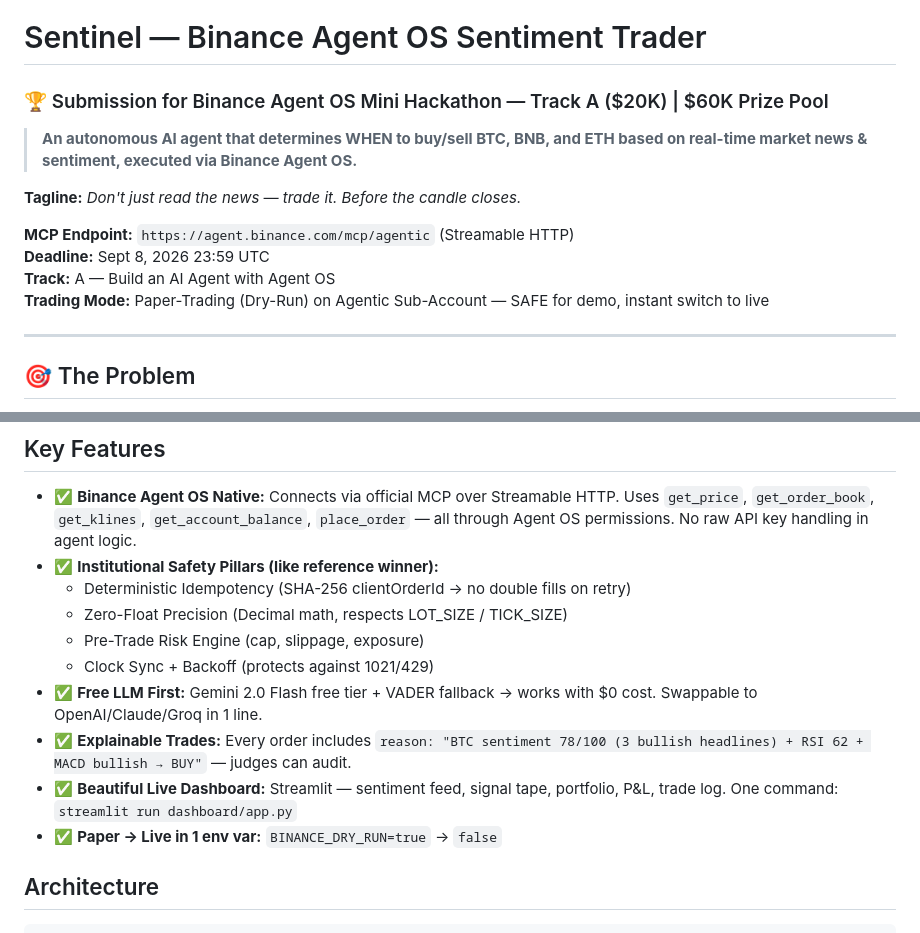
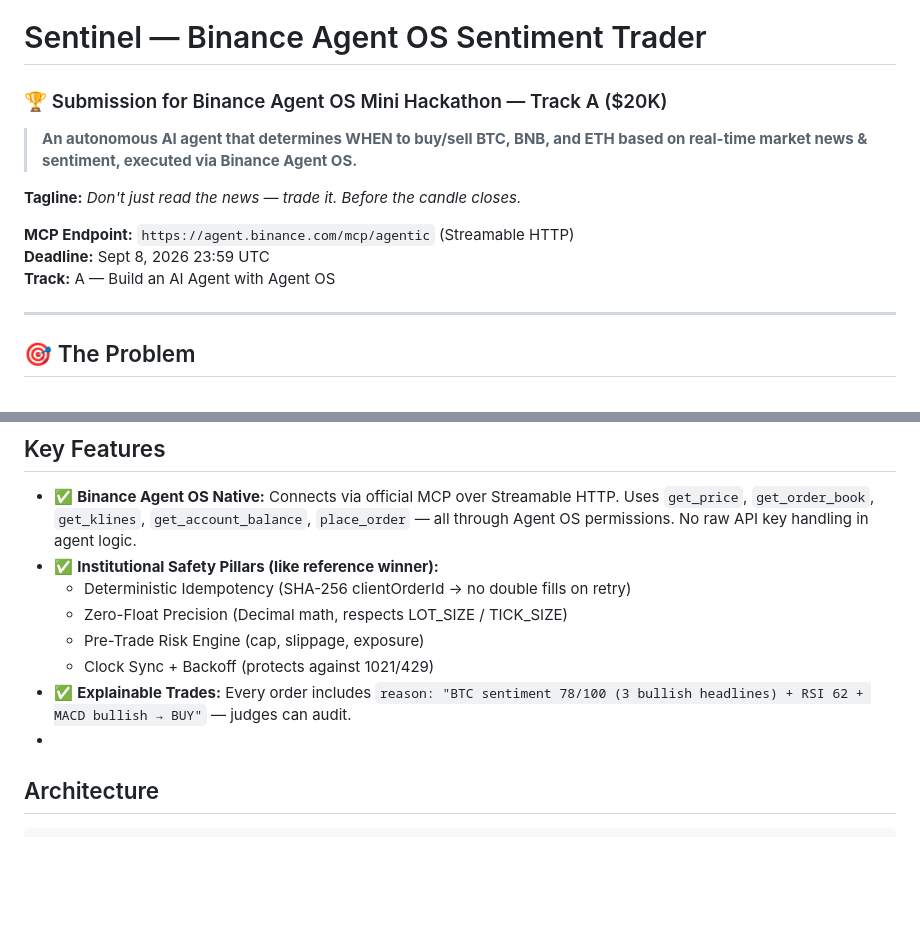
Before and after one commit to Aaronbliss1/sentinel-agent, a Markdown page: README.md, 2 parts joined by grey strips. GitHub-like rendering; blank space fills up the shorter version.

````diff
--- a/README.md
+++ b/README.md
@@ -1,5 +1,5 @@
 # Sentinel — Binance Agent OS Sentiment Trader
-### 🏆 Submission for Binance Agent OS Mini Hackathon — Track A ($20K) | $60K Prize Pool
+### 🏆 Submission for Binance Agent OS Mini Hackathon — Track A ($20K)
 
 > **An autonomous AI agent that determines WHEN to buy/sell BTC, BNB, and ETH based on real-time market news & sentiment, executed via Binance Agent OS.**
 
@@ -8,7 +8,6 @@
 **MCP Endpoint:** `https://agent.binance.com/mcp/agentic` (Streamable HTTP)
 **Deadline:** Sept 8, 2026 23:59 UTC
 **Track:** A — Build an AI Agent with Agent OS
-**Trading Mode:** Paper-Trading (Dry-Run) on Agentic Sub-Account — SAFE for demo, instant switch to live
 
 ---
 
@@ -43,10 +42,8 @@ Sentinel is an **agentic workflow** that fuses **3 signals** into 1 disciplined
     - Zero-Float Precision (Decimal math, respects LOT_SIZE / TICK_SIZE)
     - Pre-Trade Risk Engine (cap, slippage, exposure)
     - Clock Sync + Backoff (protects against 1021/429)
-- ✅ **Free LLM First:** Gemini 2.0 Flash free tier + VADER fallback → works with $0 cost. Swappable to OpenAI/Claude/Groq in 1 line.
 - ✅ **Explainable Trades:** Every order includes `reason: "BTC sentiment 78/100 (3 bullish headlines) + RSI 62 + MACD bullish → BUY"` — judges can audit.
-- ✅ **Beautiful Live Dashboard:** Streamlit — sentiment feed, signal tape, portfolio, P&L, trade log. One command: `streamlit run dashboard/app.py`
-- ✅ **Paper → Live in 1 env var:** `BINANCE_DRY_RUN=true` → `false`
+-
 
 ## Architecture
 ```
````
